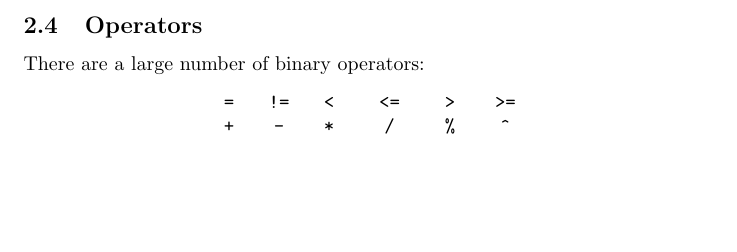
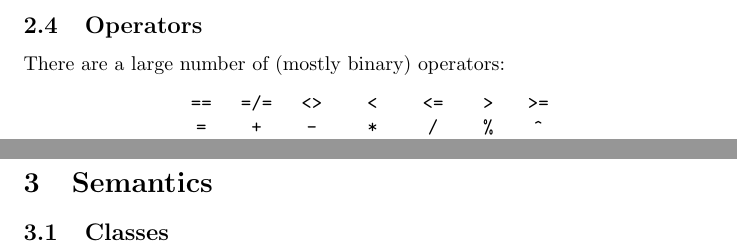
Before and after one commit to areom/Gamma-Ray, a LaTeX document (LRM/Gamma-LRM.tex, which reads LRM/contents/lexical.tex, LRM/contents/semantics.tex): part of page 7 of 12 before the commit and two parts of pages 7 and 8 of 13 after it, the two joined at a grey line, cut so that both start at the same text, the shorter picture padded with empty space. Compiled offline with pdfLaTeX.

Commit message:
Just a bit more on lex

```diff
--- a/LRM/contents/lexical.tex
+++ b/LRM/contents/lexical.tex
@@ -64,12 +64,12 @@ Note: There are a small number of escape sequences that provide special characte
 \end{itemize}
 
 \subsection{Operators}
-There are a large number of binary operators:
+There are a large number of (mostly binary) operators:
 \begin{center}
-\begin{tabular}{cccccc}
-\verb!=! & \verb|!=| & \verb!<! & \verb!<=! & \verb!>! & \verb!>=!\\
-\verb!+! & \verb!-! & \verb!*! & \verb!/! & \verb!%! & \verb!^!\\
-\verb!and! & \verb!or! & \verb!not! & \verb!nand! & \verb!nor! & \verb!xor!\\
+\begin{tabular}{ccccccc}
+\verb!==! & \verb!=/=! & \verb|<>| & \verb!<! & \verb!<=! & \verb!>! & \verb!>=!\\
+\verb!=! & \verb!+! & \verb!-! & \verb!*! & \verb!/! & \verb!%! & \verb!^!\\
+\verb!and! & \verb!or! & \verb!not! & \verb!nand! & \verb!nor! & \verb!xor!& \\
 \end{tabular}
 \end{center}
 
--- a/LRM/contents/semantics.tex
+++ b/LRM/contents/semantics.tex
@@ -0,0 +1,2 @@
+\section{Semantics}
+\subsection{Classes}
```
Also changed, not shown: LRM/Gamma-LRM.tex (+2 -0 lines).
